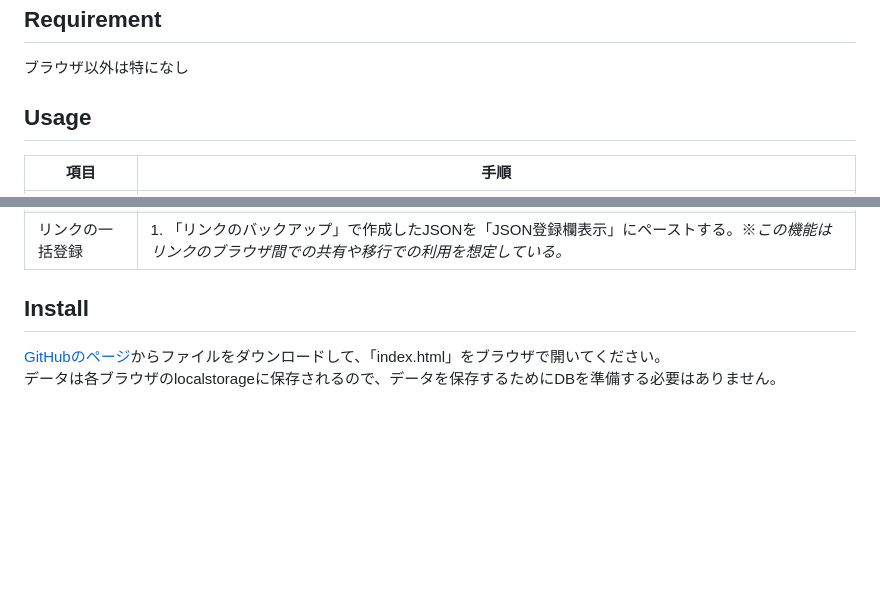
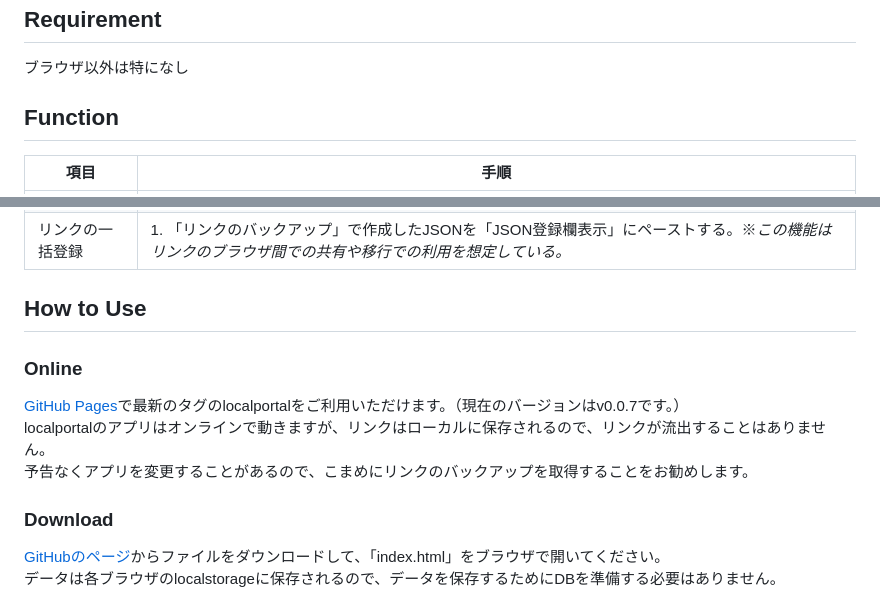
Before and after one commit to yasugahira0810/localportal, a Markdown page: README.md, 2 parts joined by grey strips. GitHub-like rendering; blank space fills up the shorter version.

```diff
--- a/README.md
+++ b/README.md
@@ -45,7 +45,7 @@ localportalは、登録済みリンクのタグを更新することができま
 
 ブラウザ以外は特になし
 
-## Usage
+## Function
 
 |項目|手順|
 |---|---|
@@ -58,7 +58,15 @@ localportalは、登録済みリンクのタグを更新することができま
 |リンクの一括登録|1. 「リンクのバックアップ」で作成したJSONを「JSON登録欄表示」にペーストする。</br>※*この機能はリンクのブラウザ間での共有や移行での利用を想定している。*|
 
 
-## Install
+## How to Use
+
+### Online
+
+[GitHub Pages](https://yasugahira0810.github.io/localportal)で最新のタグのlocalportalをご利用いただけます。（現在のバージョンはv0.0.7です。）
+localportalのアプリはオンラインで動きますが、リンクはローカルに保存されるので、リンクが流出することはありません。
+予告なくアプリを変更することがあるので、こまめにリンクのバックアップを取得することをお勧めします。
+
+### Download
 
 [GitHubのページ](https://github.com/yasugahira0810/localportal)からファイルをダウンロードして、「index.html」をブラウザで開いてください。
 データは各ブラウザのlocalstorageに保存されるので、データを保存するためにDBを準備する必要はありません。
```
Also changed, not shown: CHANGELOG.md (+27 -0 lines), img/screen_shot_v0.0.7.png (added).
